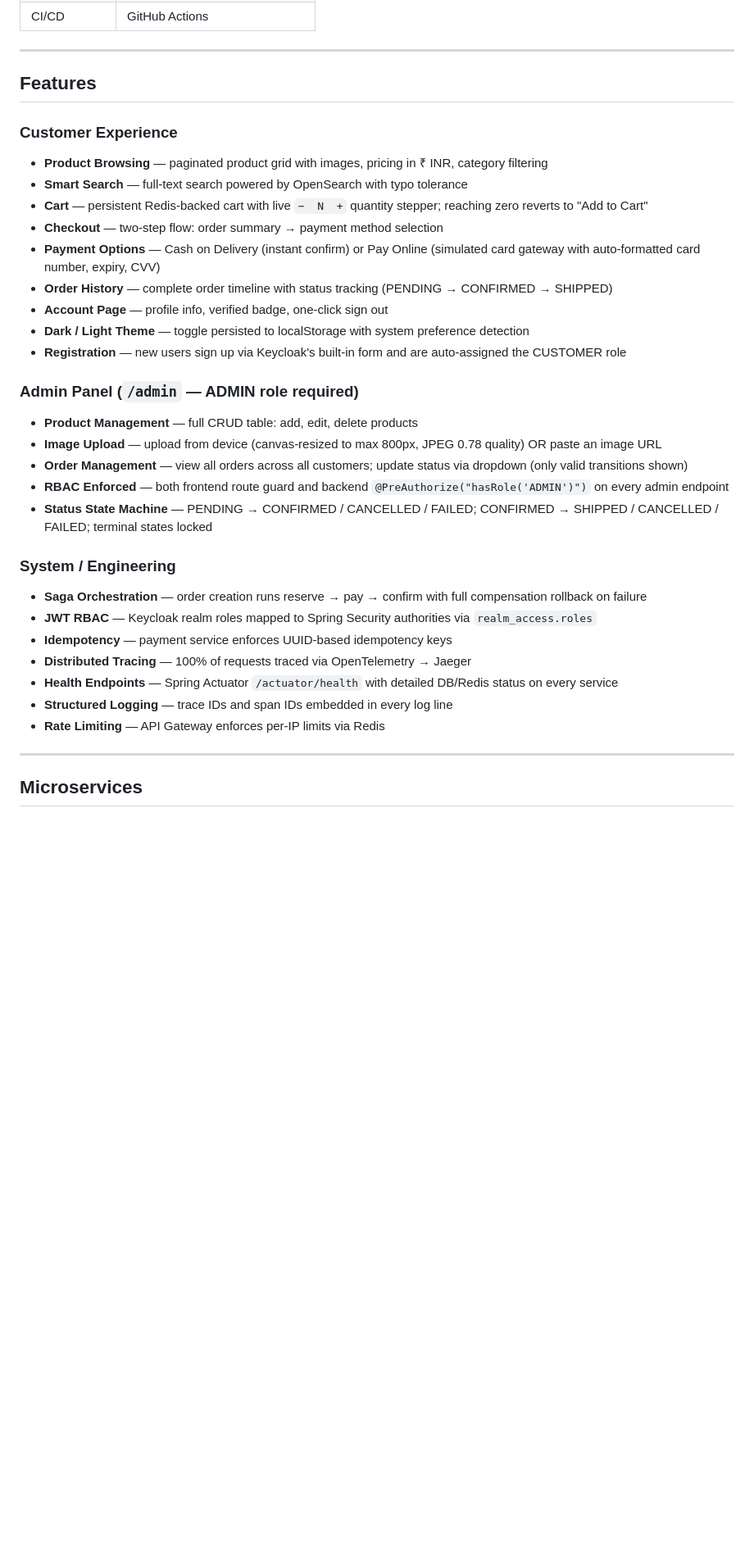
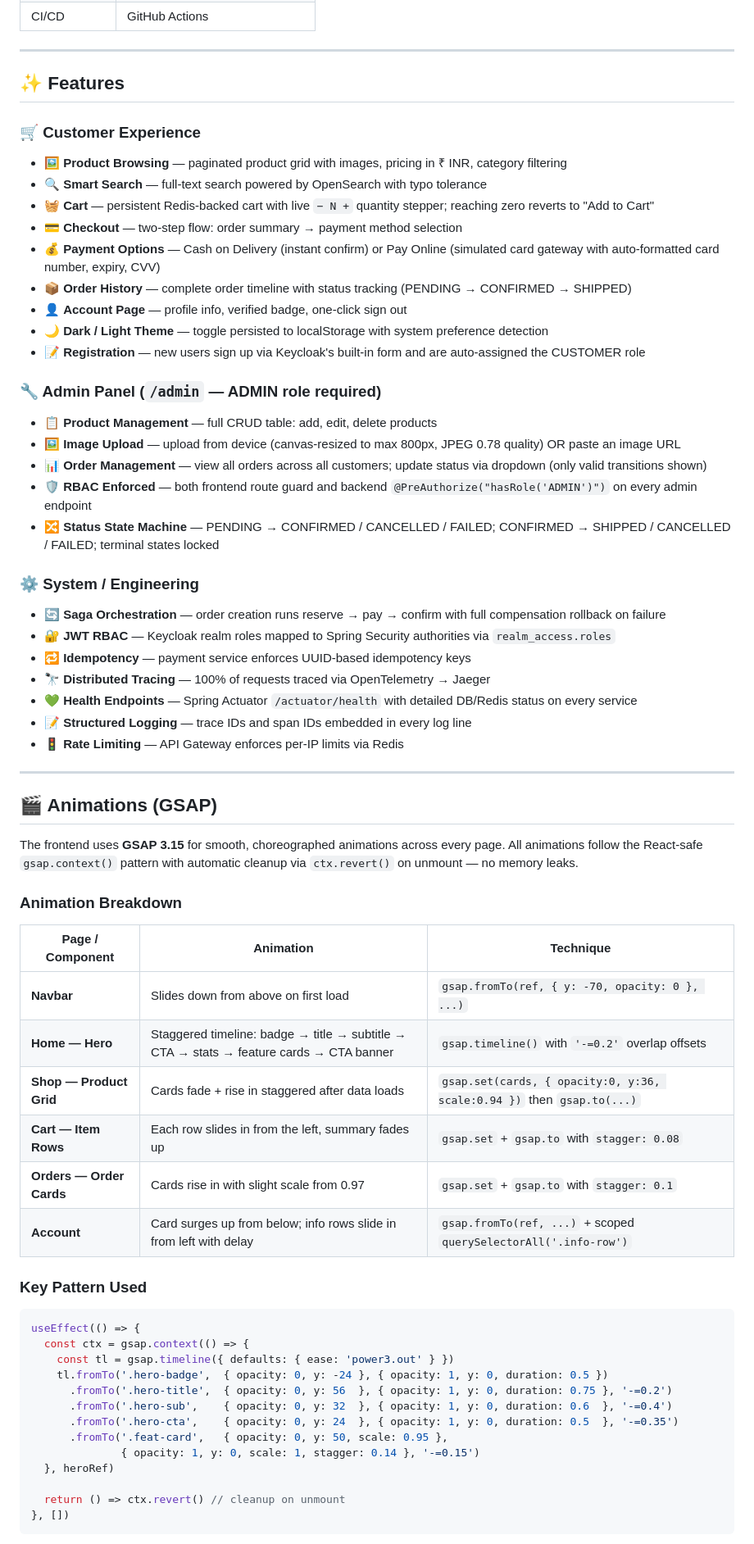
Before and after one commit to Pranshu-15/ShopFlow, a Markdown page: README.md, the part around one of its changes. Shown at 82% size. Drawn GitHub-style; blank space fills up the shorter version.

````diff
--- a/README.md
+++ b/README.md
@@ -122,35 +124,67 @@ ShopFlow is a full-featured e-commerce platform that mirrors the architectural p
 
 ---
 
-## Features
+## ✨ Features
 
-### Customer Experience
-- **Product Browsing** — paginated product grid with images, pricing in ₹ INR, category filtering
-- **Smart Search** — full-text search powered by OpenSearch with typo tolerance
-- **Cart** — persistent Redis-backed cart with live `−  N  +` quantity stepper; reaching zero reverts to "Add to Cart"
-- **Checkout** — two-step flow: order summary → payment method selection
-- **Payment Options** — Cash on Delivery (instant confirm) or Pay Online (simulated card gateway with auto-formatted card number, expiry, CVV)
-- **Order History** — complete order timeline with status tracking (PENDING → CONFIRMED → SHIPPED)
-- **Account Page** — profile info, verified badge, one-click sign out
-- **Dark / Light Theme** — toggle persisted to localStorage with system preference detection
-- **Registration** — new users sign up via Keycloak's built-in form and are auto-assigned the CUSTOMER role
+### 🛒 Customer Experience
+- 🖼️ **Product Browsing** — paginated product grid with images, pricing in ₹ INR, category filtering
+- 🔍 **Smart Search** — full-text search powered by OpenSearch with typo tolerance
+- 🧺 **Cart** — persistent Redis-backed cart with live `− N +` quantity stepper; reaching zero reverts to "Add to Cart"
+- 💳 **Checkout** — two-step flow: order summary → payment method selection
+- 💰 **Payment Options** — Cash on Delivery (instant confirm) or Pay Online (simulated card gateway with auto-formatted card number, expiry, CVV)
+- 📦 **Order History** — complete order timeline with status tracking (PENDING → CONFIRMED → SHIPPED)
+- 👤 **Account Page** — profile info, verified badge, one-click sign out
+- 🌙 **Dark / Light Theme** — toggle persisted to localStorage with system preference detection
+- 📝 **Registration** — new users sign up via Keycloak's built-in form and are auto-assigned the CUSTOMER role
 
-### Admin Panel (`/admin` — ADMIN role required)
-- **Product Management** — full CRUD table: add, edit, delete products
-- **Image Upload** — upload from device (canvas-resized to max 800px, JPEG 0.78 quality) OR paste an image URL
-- **Order Management** — view all orders across all customers; update status via dropdown (only valid transitions shown)
-- **RBAC Enforced** — both frontend route guard and backend `@PreAuthorize("hasRole('ADMIN')")` on every admin endpoint
-- **Status State Machine** — PENDING → CONFIRMED / CANCELLED / FAILED; CONFIRMED → SHIPPED / CANCELLED / FAILED; terminal states locked
+### 🔧 Admin Panel (`/admin` — ADMIN role required)
+- 📋 **Product Management** — full CRUD table: add, edit, delete products
+- 🖼️ **Image Upload** — upload from device (canvas-resized to max 800px, JPEG 0.78 quality) OR paste an image URL
+- 📊 **Order Management** — view all orders across all customers; update status via dropdown (only valid transitions shown)
+- 🛡️ **RBAC Enforced** — both frontend route guard and backend `@PreAuthorize("hasRole('ADMIN')")` on every admin endpoint
+- 🔀 **Status State Machine** — PENDING → CONFIRMED / CANCELLED / FAILED; CONFIRMED → SHIPPED / CANCELLED / FAILED; terminal states locked
 
-### System / Engineering
-- **Saga Orchestration** — order creation runs reserve → pay → confirm with full compensation rollback on failure
-- **JWT RBAC** — Keycloak realm roles mapped to Spring Security authorities via `realm_access.roles`
-- **Idempotency** — payment service enforces UUID-based idempotency keys
-- **Distributed Tracing** — 100% of requests traced via OpenTelemetry → Jaeger
-- **Health Endpoints** — Spring Actuator `/actuator/health` with detailed DB/Redis status on every service
-- **Structured Logging** — trace IDs and span IDs embedded in every log line
-- **Rate Limiting** — API Gateway enforces per-IP limits via Redis
+### ⚙️ System / Engineering
+- 🔄 **Saga Orchestration** — order creation runs reserve → pay → confirm with full compensation rollback on failure
+- 🔐 **JWT RBAC** — Keycloak realm roles mapped to Spring Security authorities via `realm_access.roles`
+- 🔁 **Idempotency** — payment service enforces UUID-based idempotency keys
+- 🔭 **Distributed Tracing** — 100% of requests traced via OpenTelemetry → Jaeger
+- 💚 **Health Endpoints** — Spring Actuator `/actuator/health` with detailed DB/Redis status on every service
+- 📝 **Structured Logging** — trace IDs and span IDs embedded in every log line
+- 🚦 **Rate Limiting** — API Gateway enforces per-IP limits via Redis
 
 ---
 
-## Microservices
+## 🎬 Animations (GSAP)
+
+The frontend uses **GSAP 3.15** for smooth, choreographed animations across every page. All animations follow the React-safe `gsap.context()` pattern with automatic cleanup via `ctx.revert()` on unmount — no memory leaks.
+
+### Animation Breakdown
+
+| Page / Component | Animation | Technique |
+|---|---|---|
+| **Navbar** | Slides down from above on first load | `gsap.fromTo(ref, { y: -70, opacity: 0 }, ...)` |
+| **Home — Hero** | Staggered timeline: badge → title → subtitle → CTA → stats → feature cards → CTA banner | `gsap.timeline()` with `'-=0.2'` overlap offsets |
+| **Shop — Product Grid** | Cards fade + rise in staggered after data loads | `gsap.set(cards, { opacity:0, y:36, scale:0.94 })` then `gsap.to(...)` |
+| **Cart — Item Rows** | Each row slides in from the left, summary fades up | `gsap.set` + `gsap.to` with `stagger: 0.08` |
+| **Orders — Order Cards** | Cards rise in with slight scale from 0.97 | `gsap.set` + `gsap.to` with `stagger: 0.1` |
+| **Account** | Card surges up from below; info rows slide in from left with delay | `gsap.fromTo(ref, ...)` + scoped `querySelectorAll('.info-row')` |
+
+### Key Pattern Used
+
+```tsx
+useEffect(() => {
+  const ctx = gsap.context(() => {
+    const tl = gsap.timeline({ defaults: { ease: 'power3.out' } })
+    tl.fromTo('.hero-badge',  { opacity: 0, y: -24 }, { opacity: 1, y: 0, duration: 0.5 })
+      .fromTo('.hero-title',  { opacity: 0, y: 56  }, { opacity: 1, y: 0, duration: 0.75 }, '-=0.2')
+      .fromTo('.hero-sub',    { opacity: 0, y: 32  }, { opacity: 1, y: 0, duration: 0.6  }, '-=0.4')
+      .fromTo('.hero-cta',    { opacity: 0, y: 24  }, { opacity: 1, y: 0, duration: 0.5  }, '-=0.35')
+      .fromTo('.feat-card',   { opacity: 0, y: 50, scale: 0.95 },
+              { opacity: 1, y: 0, scale: 1, stagger: 0.14 }, '-=0.15')
+  }, heroRef)
+
+  return () => ctx.revert() // cleanup on unmount
+}, [])
+```
+
````
Also changed, not shown: other parts of README.md (+71 -64 lines).
